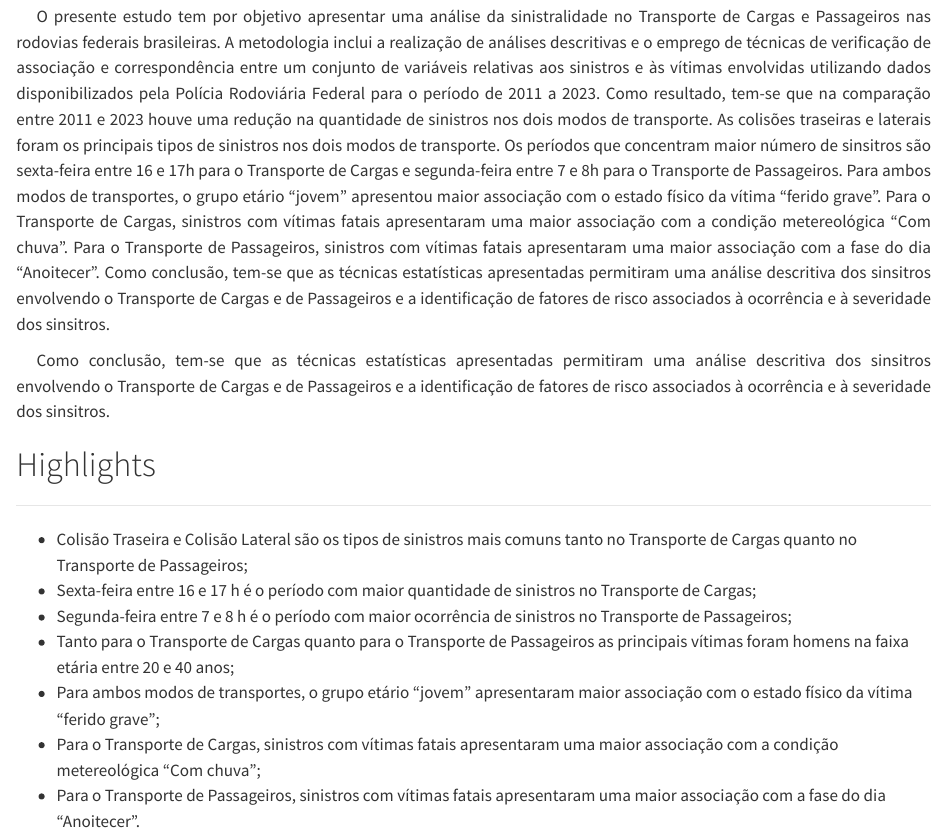
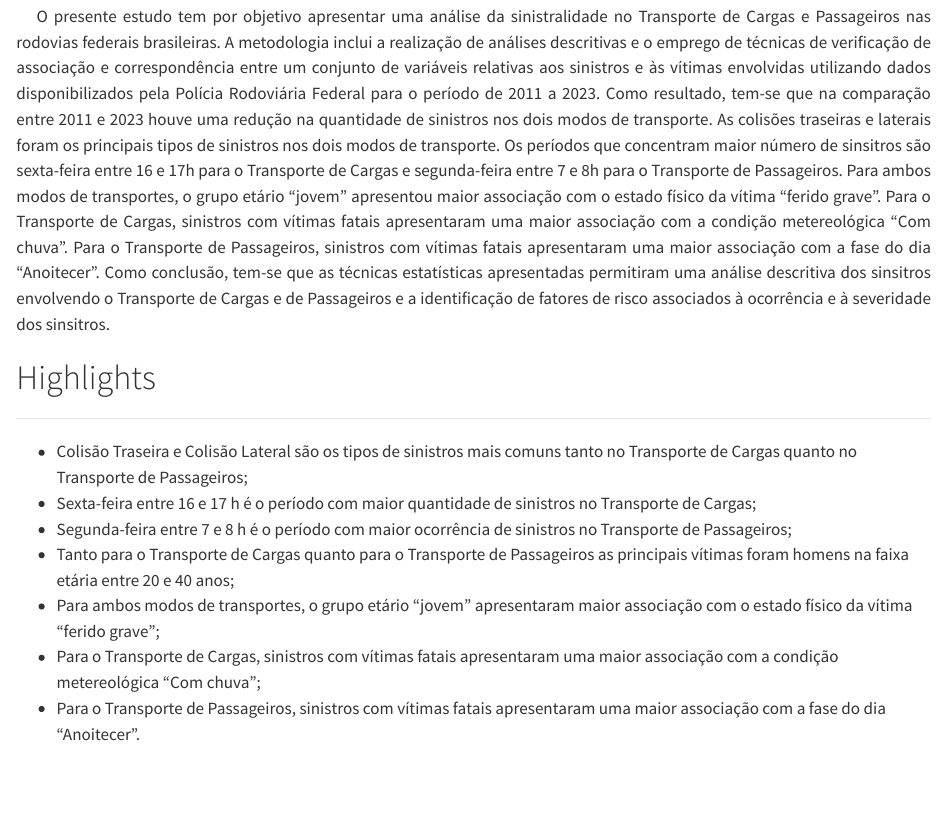
Before and after one commit to arthurnoguti/PRF_transpCarga_e_Passageiros, a Quarto document (index.qmd): the page in a window 1100 px wide, from 100 px down. Rendered offline with R 4.5, knitr and Pandoc in place of Quarto, with nearby package versions.

Commit message:
update no resumo

```diff
--- a/index.qmd
+++ b/index.qmd
@@ -12,7 +12,6 @@ p {
 
 <p>O presente estudo tem por objetivo apresentar uma análise da sinistralidade no Transporte de Cargas e Passageiros nas rodovias federais brasileiras. A metodologia inclui a realização de análises descritivas e o emprego de técnicas de verificação de associação e correspondência entre um conjunto de variáveis relativas aos sinistros e às vítimas envolvidas utilizando dados disponibilizados pela Polícia Rodoviária Federal para o período de 2011 a 2023. Como resultado, tem-se que na comparação entre 2011 e 2023 houve uma redução na quantidade de sinistros nos dois modos de transporte. As colisões traseiras e laterais foram os principais tipos de sinistros nos dois modos de transporte. Os períodos que concentram maior número de sinsitros são sexta-feira entre 16 e 17h para o Transporte de Cargas e segunda-feira entre 7 e 8h para o Transporte de Passageiros. Para ambos modos de transportes, o grupo etário “jovem” apresentou maior associação com o estado físico da vítima “ferido grave”. Para o Transporte de Cargas, sinistros com vítimas fatais apresentaram uma maior associação com a condição metereológica “Com chuva”. Para o Transporte de Passageiros, sinistros com vítimas fatais apresentaram uma maior associação com a fase do dia “Anoitecer”. Como conclusão, tem-se que as técnicas estatísticas apresentadas permitiram uma análise descritiva dos sinsitros envolvendo o Transporte de Cargas e de Passageiros e a identificação de fatores de risco associados à ocorrência e à severidade dos sinsitros.
 
-<p>Como conclusão, tem-se que as técnicas estatísticas apresentadas permitiram uma análise descritiva dos sinsitros envolvendo o Transporte de Cargas e de Passageiros e a identificação de fatores de risco associados à ocorrência e à severidade dos sinsitros.
 
 # Highlights {-}
 
```
Also changed, not shown: docs/search.json, 1 other file.
